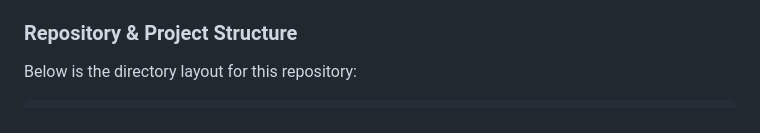
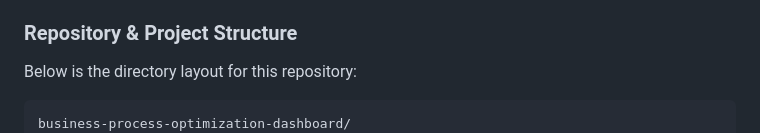
Before and after one commit to girishshenoy16/business-process-optimization-dashboard, a Markdown page: README.md, the part around the change. GitHub-like rendering.

Commit message:
Update README with directory layout details

````diff
--- a/README.md
+++ b/README.md
@@ -50,6 +50,7 @@ The analysis uses a generated database of **105,000+ process log entries** spann
 Below is the directory layout for this repository:
 
 ```text
+business-process-optimization-dashboard/
 ├── requirements.txt                    # Python package dependencies
 ├── .gitignore                          # Git ignore configuration
 ├── index.html                          # Root redirect to the dashboard for GitHub Pages
````
